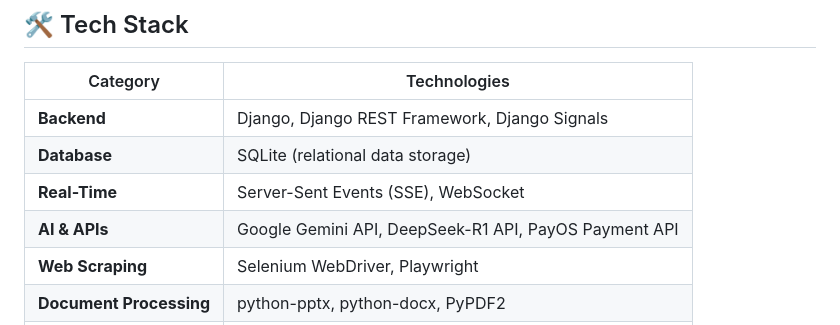
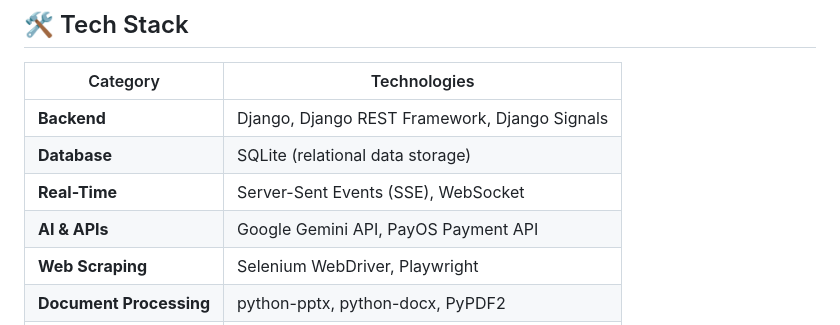
Before and after one commit to thanhnguyen221/Nova-AI, a Markdown page: README.md, the part around the change. GitHub-like rendering.

```diff
--- a/README.md
+++ b/README.md
@@ -80,7 +80,7 @@ PayOS integration for Pro tier management:
 | **Backend** | Django, Django REST Framework, Django Signals |
 | **Database** | SQLite (relational data storage) |
 | **Real-Time** | Server-Sent Events (SSE), WebSocket |
-| **AI & APIs** | Google Gemini API, DeepSeek-R1 API, PayOS Payment API |
+| **AI & APIs** | Google Gemini API, PayOS Payment API |
 | **Web Scraping** | Selenium WebDriver, Playwright |
 | **Document Processing** | python-pptx, python-docx, PyPDF2 |
 | **Security** | Django Auth, CSRF Protection, python-dotenv |
```
